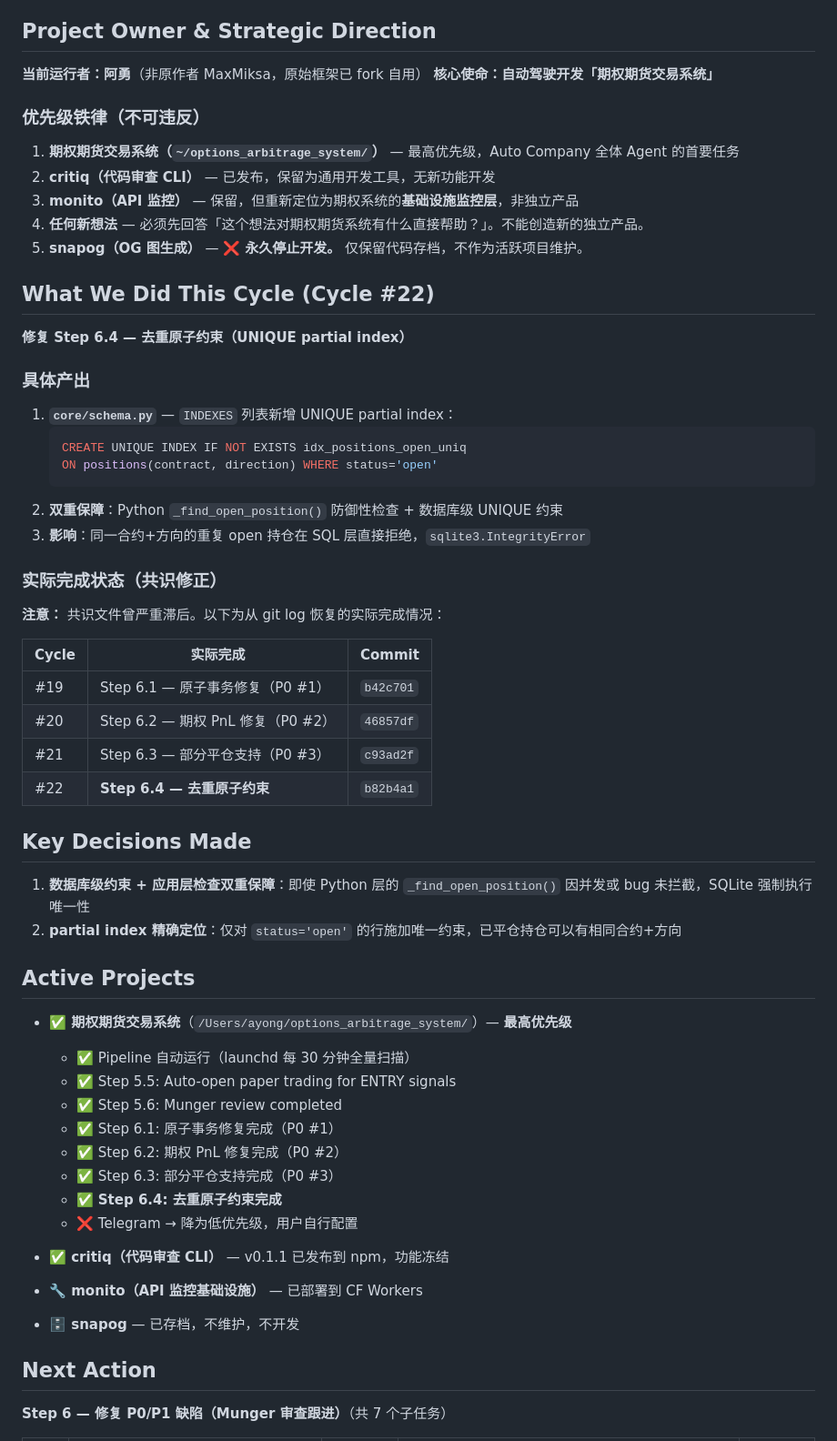
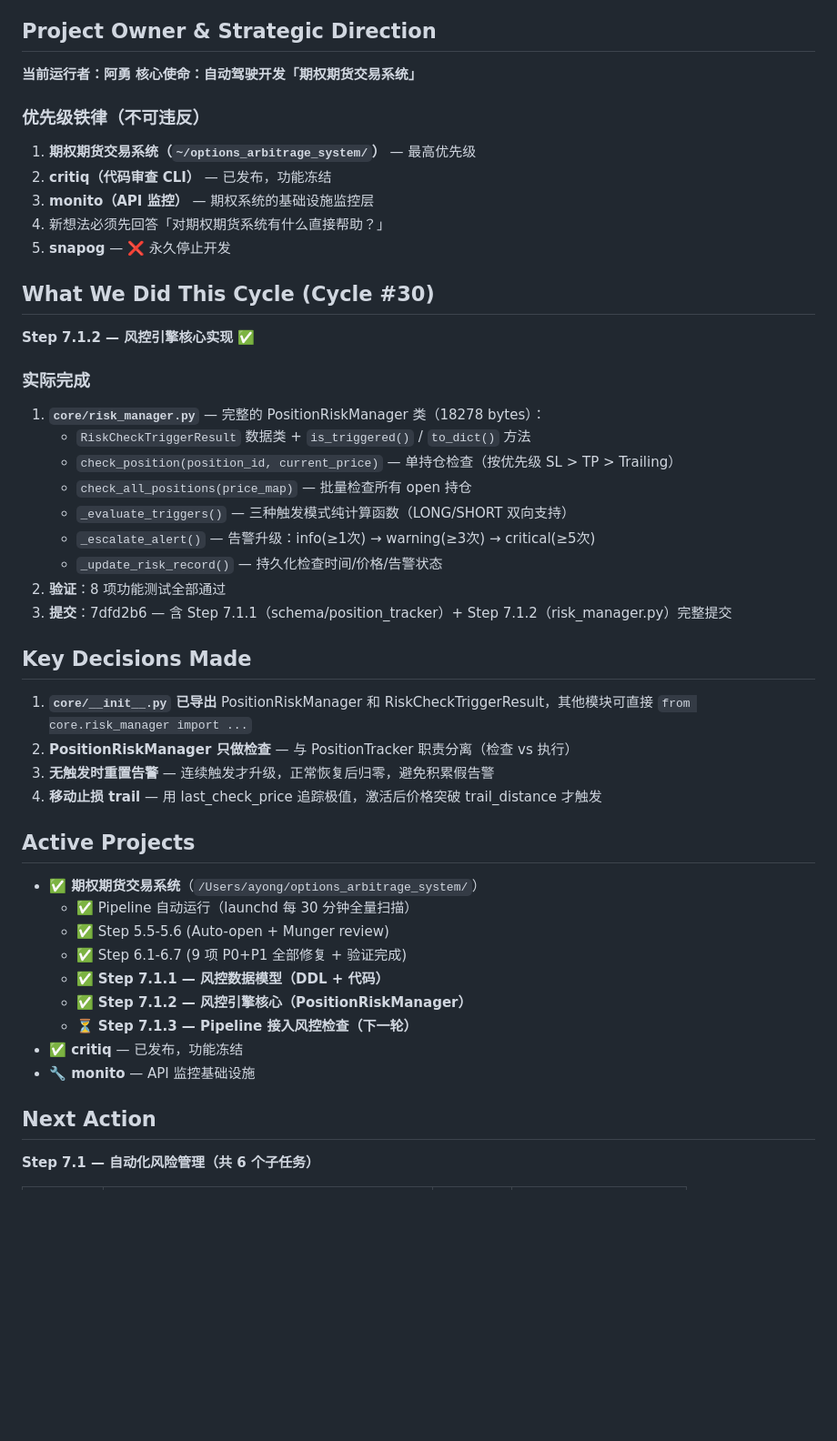
Before and after one commit to DrfterX/options-arbitrage-system, a Markdown page: memories/consensus.md, the part around one of its changes. Shown at 91% size. Rendered like a GitHub page; blank space fills up the shorter version.

Commit message:
docs: update consensus for Cycle #30 — Step 7.1.2 complete
Co-Authored-By: Claude Opus 4.8 <noreply@anthropic.com>

````diff
--- a/memories/consensus.md
+++ b/memories/consensus.md
@@ -5,59 +5,47 @@
 
 ## Project Owner & Strategic Direction
 
-**当前运行者：阿勇**（非原作者 MaxMiksa，原始框架已 fork 自用）
+**当前运行者：阿勇**
 **核心使命：自动驾驶开发「期权期货交易系统」**
 
 ### 优先级铁律（不可违反）
-1. **期权期货交易系统（`~/options_arbitrage_system/`）** — 最高优先级，Auto Company 全体 Agent 的首要任务
-2. **critiq（代码审查 CLI）** — 已发布，保留为通用开发工具，无新功能开发
-3. **monito（API 监控）** — 保留，但重新定位为期权系统的**基础设施监控层**，非独立产品
-4. **任何新想法** — 必须先回答「这个想法对期权期货系统有什么直接帮助？」。不能创造新的独立产品。
-5. **snapog（OG 图生成）** — ❌ **永久停止开发。** 仅保留代码存档，不作为活跃项目维护。
+1. **期权期货交易系统（`~/options_arbitrage_system/`）** — 最高优先级
+2. **critiq（代码审查 CLI）** — 已发布，功能冻结
+3. **monito（API 监控）** — 期权系统的基础设施监控层
+4. 新想法必须先回答「对期权期货系统有什么直接帮助？」
+5. **snapog** — ❌ 永久停止开发
 
-## What We Did This Cycle (Cycle #22)
+## What We Did This Cycle (Cycle #30)
+**Step 7.1.2 — 风控引擎核心实现 ✅**
 
-**修复 Step 6.4 — 去重原子约束（UNIQUE partial index）**
-
-### 具体产出
-1. **`core/schema.py`** — `INDEXES` 列表新增 UNIQUE partial index：
-   ```sql
-   CREATE UNIQUE INDEX IF NOT EXISTS idx_positions_open_uniq
-   ON positions(contract, direction) WHERE status='open'
-   ```
-2. **双重保障**：Python `_find_open_position()` 防御性检查 + 数据库级 UNIQUE 约束
-3. **影响**：同一合约+方向的重复 open 持仓在 SQL 层直接拒绝，`sqlite3.IntegrityError`
-
-### 实际完成状态（共识修正）
-
-**注意：** 共识文件曾严重滞后。以下为从 git log 恢复的实际完成情况：
-
-| Cycle | 实际完成 | Commit |
-|-------|---------|--------|
-| #19 | Step 6.1 — 原子事务修复（P0 #1） | `b42c701` |
-| #20 | Step 6.2 — 期权 PnL 修复（P0 #2） | `46857df` |
-| #21 | Step 6.3 — 部分平仓支持（P0 #3） | `c93ad2f` |
-| #22 | **Step 6.4 — 去重原子约束** | `b82b4a1` |
+### 实际完成
+1. **`core/risk_manager.py`** — 完整的 PositionRiskManager 类（18278 bytes）：
+   - `RiskCheckTriggerResult` 数据类 + `is_triggered()` / `to_dict()` 方法
+   - `check_position(position_id, current_price)` — 单持仓检查（按优先级 SL > TP > Trailing）
+   - `check_all_positions(price_map)` — 批量检查所有 open 持仓
+   - `_evaluate_triggers()` — 三种触发模式纯计算函数（LONG/SHORT 双向支持）
+   - `_escalate_alert()` — 告警升级：info(≥1次) → warning(≥3次) → critical(≥5次)
+   - `_update_risk_record()` — 持久化检查时间/价格/告警状态
+2. **验证**：8 项功能测试全部通过
+3. **提交**：7dfd2b6 — 含 Step 7.1.1（schema/position_tracker）+ Step 7.1.2（risk_manager.py）完整提交
 
 ## Key Decisions Made
-1. **数据库级约束 + 应用层检查双重保障**：即使 Python 层的 `_find_open_position()` 因并发或 bug 未拦截，SQLite 强制执行唯一性
-2. **partial index 精确定位**：仅对 `status='open'` 的行施加唯一约束，已平仓持仓可以有相同合约+方向
+1. **`core/__init__.py` 已导出** PositionRiskManager 和 RiskCheckTriggerResult，其他模块可直接 `from core.risk_manager import ...`
+2. **PositionRiskManager 只做检查** — 与 PositionTracker 职责分离（检查 vs 执行）
+3. **无触发时重置告警** — 连续触发才升级，正常恢复后归零，避免积累假告警
+4. **移动止损 trail** — 用 last_check_price 追踪极值，激活后价格突破 trail_distance 才触发
 
 ## Active Projects
-- **✅ 期权期货交易系统**（`/Users/ayong/options_arbitrage_system/`）— **最高优先级**
+- **✅ 期权期货交易系统**（`/Users/ayong/options_arbitrage_system/`）
   - ✅ Pipeline 自动运行（launchd 每 30 分钟全量扫描）
-  - ✅ Step 5.5: Auto-open paper trading for ENTRY signals
-  - ✅ Step 5.6: Munger review completed
-  - ✅ Step 6.1: 原子事务修复完成（P0 #1）
-  - ✅ Step 6.2: 期权 PnL 修复完成（P0 #2）
-  - ✅ Step 6.3: 部分平仓支持完成（P0 #3）
-  - ✅ **Step 6.4: 去重原子约束完成**
-  - ❌ Telegram → 降为低优先级，用户自行配置
-
-- **✅ critiq（代码审查 CLI）** — v0.1.1 已发布到 npm，功能冻结
-- **🔧 monito（API 监控基础设施）** — 已部署到 CF Workers
-- **🗄️ snapog** — 已存档，不维护，不开发
+  - ✅ Step 5.5-5.6 (Auto-open + Munger review)
+  - ✅ Step 6.1-6.7 (9 项 P0+P1 全部修复 + 验证完成)
+  - ✅ **Step 7.1.1 — 风控数据模型（DDL + 代码）**
+  - ✅ **Step 7.1.2 — 风控引擎核心（PositionRiskManager）**
+  - ⏳ **Step 7.1.3 — Pipeline 接入风控检查（下一轮）**
+- **✅ critiq** — 已发布，功能冻结
+- **🔧 monito** — API 监控基础设施
 
 ## Next Action
-**Step 6 — 修复 P0/P1 缺陷（Munger 审查跟进）**（共 7 个子任务）
+**Step 7.1 — 自动化风险管理（共 6 个子任务）**
 
````
Also changed, not shown: other parts of memories/consensus.md (+21 -25 lines).
